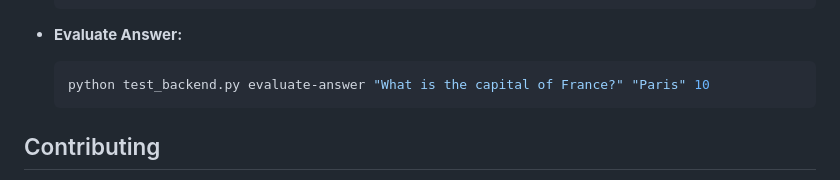
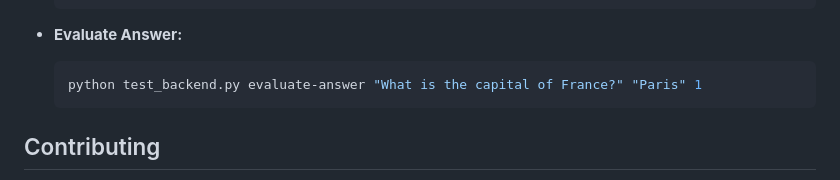
Before and after one commit to UltronTheAI/GEN-MCQ, a Markdown page: README.md, the part around the change. Drawn GitHub-style.

````diff
--- a/README.md
+++ b/README.md
@@ -142,7 +142,7 @@ Use the provided Python script (`test_backend.py`) to test the endpoints.
 
 - **Evaluate Answer:**
     ```bash
-    python test_backend.py evaluate-answer "What is the capital of France?" "Paris" 10
+    python test_backend.py evaluate-answer "What is the capital of France?" "Paris" 1
     ```
 
 ## Contributing
````
